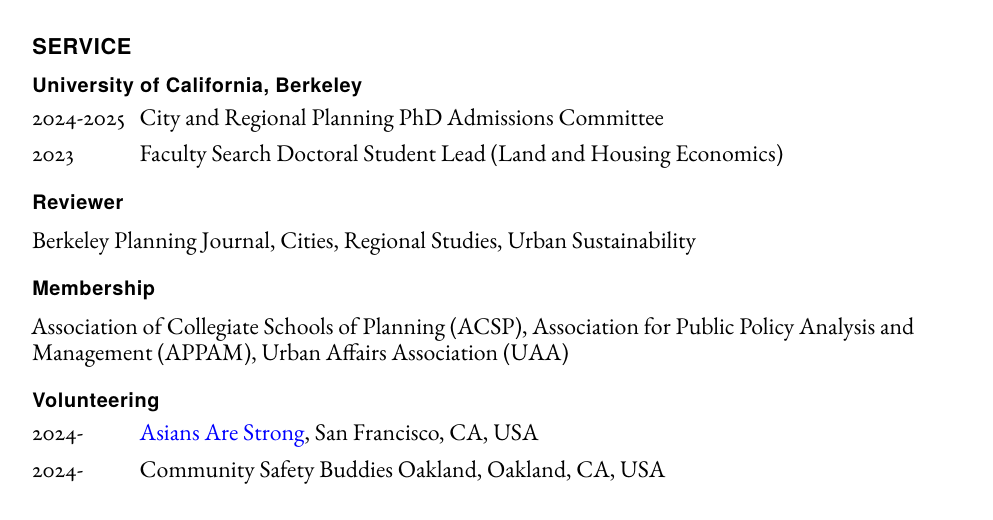
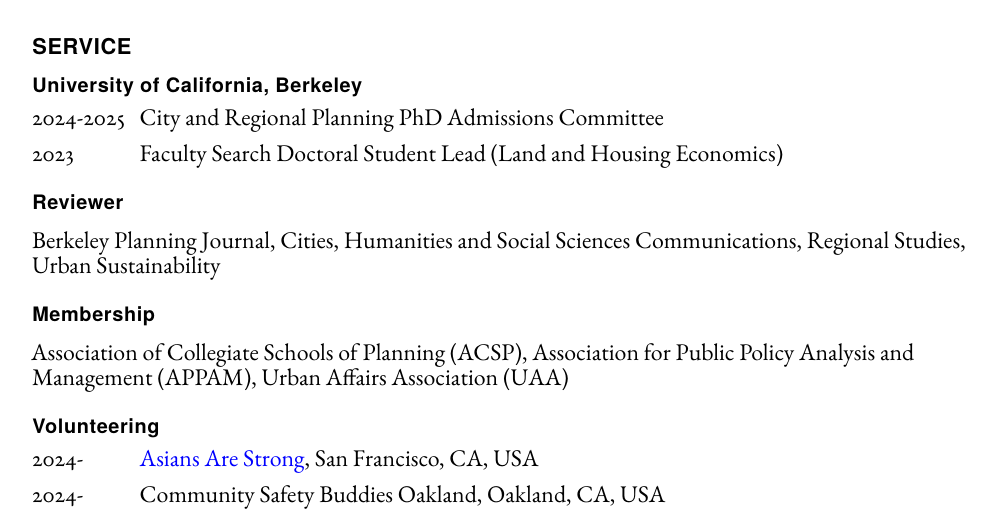
Before and after one commit to taesoosong/academic_cv, a LaTeX CV (song_taesoo_cv.tex): part of page 4 of 4, cut so that both start at the same text. Compiled offline with pdfLaTeX.

Commit message:
Update song_taesoo_cv.tex

```diff
--- a/song_taesoo_cv.tex
+++ b/song_taesoo_cv.tex
@@ -330,7 +330,7 @@
         \item[2023] \tab{}Faculty Search Doctoral Student Lead (Land and Housing Economics)
     \end{tablist}
   \subsection*{Reviewer}
-    Berkeley Planning Journal, Cities, Regional Studies, Urban Sustainability
+    Berkeley Planning Journal, Cities, Humanities and Social Sciences Communications, Regional Studies, Urban Sustainability
   \subsection*{Membership}
     Association of Collegiate Schools of Planning (ACSP), Association for Public Policy Analysis and Management (APPAM), Urban Affairs Association (UAA)
   \subsection*{Volunteering}
```
